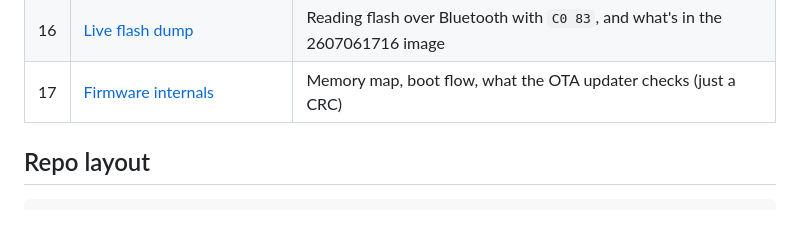
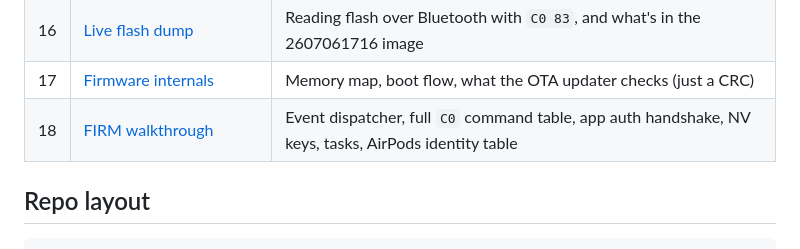
Before and after one commit to spacedouut/OpenHuilian, a Markdown page: README.md, the part around the change. Drawn GitHub-style; blank space fills up the shorter version.

Commit message:
docs: FIRM walkthrough (dispatcher, C0 command tables, auth, NV keys, tasks, AirPods identities)
Co-Authored-By: Devin AI <158243242+devin-ai-integration[bot]@users.noreply.github.com>

```diff
--- a/README.md
+++ b/README.md
@@ -29,6 +29,7 @@ Start at **[docs/00-start-here.md](docs/00-start-here.md)**. Each page stands on
 | 15 | [CFW roadmap & open questions](docs/15-cfw-roadmap.md) | What's data-only vs code, what's open |
 | 16 | [Live flash dump](docs/16-live-flash-dump.md) | Reading flash over Bluetooth with `C0 83`, and what's in the 2607061716 image |
 | 17 | [Firmware internals](docs/17-firmware-internals.md) | Memory map, boot flow, what the OTA updater checks (just a CRC) |
+| 18 | [FIRM walkthrough](docs/18-firm-walkthrough.md) | Event dispatcher, full `C0` command table, app auth handshake, NV keys, tasks, AirPods identity table |
 
 ## Repo layout
 
```
Also changed, not shown: docs/02-starfun-app.md (+3 -0 lines), docs/18-firm-walkthrough.md (added, +297 -0 lines).
